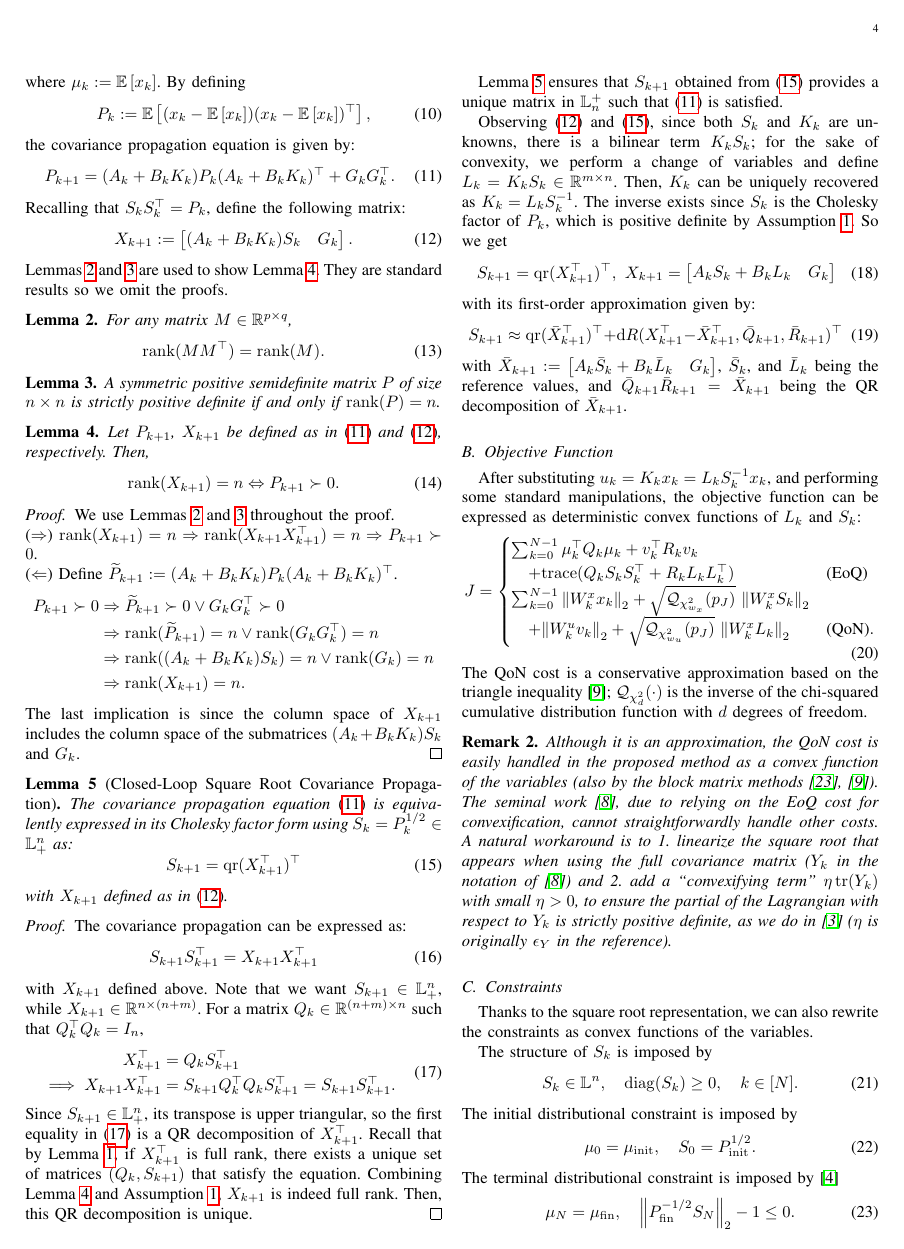
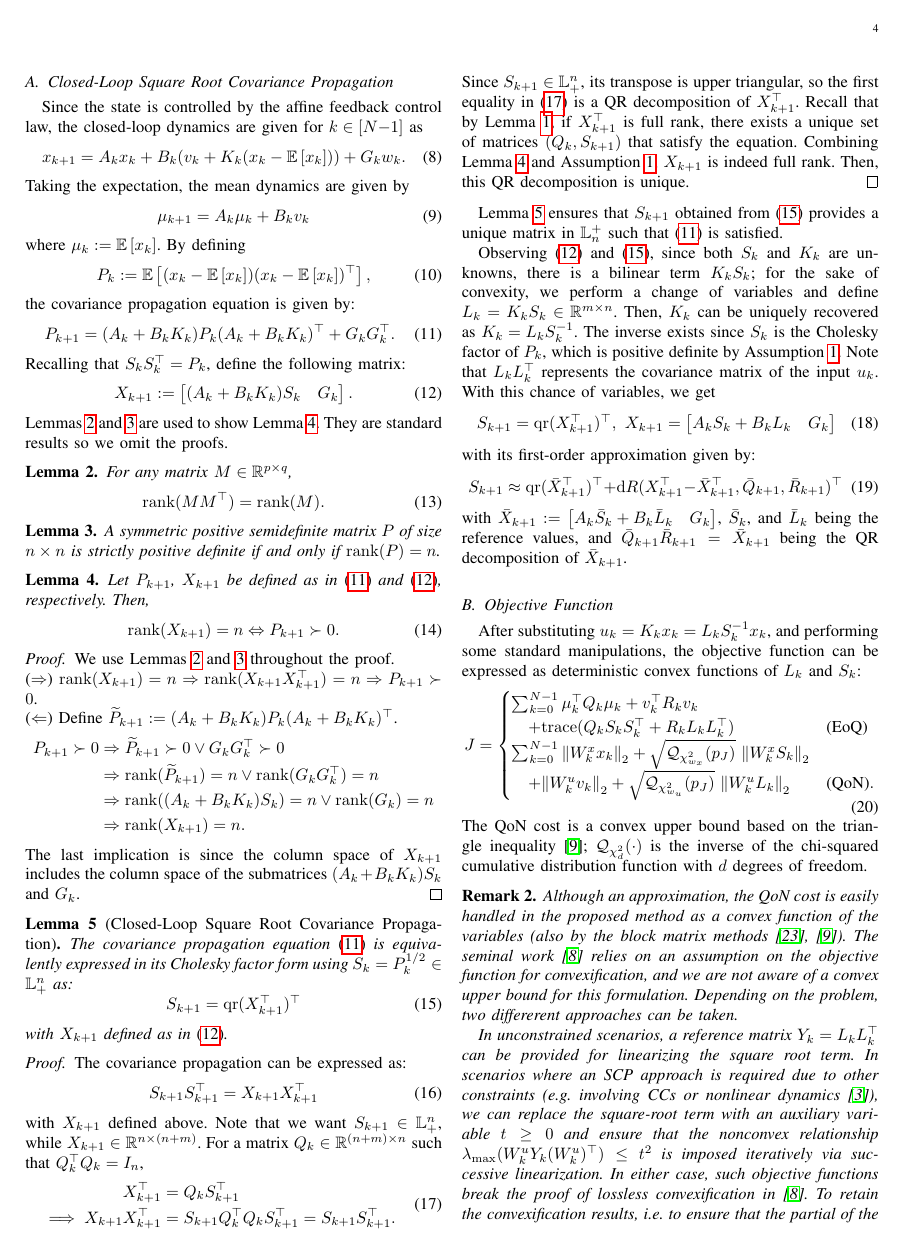
Before and after one commit to manjunkoh/sqrt-cs-release, a LaTeX paper (tex/root.tex, which reads tex/deterministic.tex): page 4 of 10. Compiled offline with pdfLaTeX; a missing font is replaced by an installed copy or a similar font; a LaTeX package or settings file that is missing is left out.

Commit message:
changes to paper remark 2

```diff
--- a/tex/deterministic.tex
+++ b/tex/deterministic.tex
@@ -84,8 +84,7 @@ Then, this QR decomposition is unique.
 \end{proof}
 \cref{lemma:sqrt_propagation} ensures that $S_{k+1}$ obtained from \cref{eq:square_root_covariance_propagation_nonlinear_feedback_control} provides a unique matrix in $\mathbb{L}_n^+$ such that \cref{eq:full_covariance_propagation} is satisfied.
 
-Observing \cref{eq:X_definition,eq:square_root_covariance_propagation_nonlinear_feedback_control}, since both $S_k$ and $K_k$ are unknowns, there is a bilinear term \( K_k S_k \); for the sake of convexity, we perform a change of variables and define $L_k = K_k S_k \in \mathbb{R}^{m \times n}$. Then, $K_k$ can be uniquely recovered as $K_k = L_k S_k^{-1}$. The inverse exists since $S_k$ is the Cholesky factor of \( P_k \), which is positive definite by \cref{assump:positive_definite_state}.
-So we get
+Observing \cref{eq:X_definition,eq:square_root_covariance_propagation_nonlinear_feedback_control}, since both $S_k$ and $K_k$ are unknowns, there is a bilinear term \( K_k S_k \); for the sake of convexity, we perform a change of variables and define $L_k = K_k S_k \in \mathbb{R}^{m \times n}$. Then, $K_k$ can be uniquely recovered as $K_k = L_k S_k^{-1}$. The inverse exists since $S_k$ is the Cholesky factor of \( P_k \), which is positive definite by \cref{assump:positive_definite_state}. Note that $L_k L_k^\top$ represents the covariance matrix of the input $u_k$. With this chance of variables, we get
 \begin{equation} \label{eq:square_root_covariance_propagation}
 	S_{k+1} = \mathrm{qr}(X_{k+1}^\top)^\top, \ X_{k+1} = \begin{bmatrix} A_k S_k + B_k L_k & G_k \end{bmatrix}
 \end{equation}
@@ -103,13 +102,15 @@ After substituting \( u_k = K_k x_k = L_k S_k^{-1} x_k \), and performing some s
 	\quad + \mathrm{trace} (Q_k S_k S_k^\top + R_k L_k L_k^\top) & \text{(EoQ)} \\
 	\sum_{k=0}^{N-1}
 	\norm{W_k^x x_k}_2 + \sqrt{\mathcal{Q}_{\chi^2_{w_x}}(p_J)} \ \norm{W_k^x S_k}_2 \\
-	\quad + \norm{W_k^u v_k}_2 + \sqrt{\mathcal{Q}_{\chi^2_{w_u}}(p_J)} \ \norm{W_k^x L_k}_2 & \text{(QoN)}.
+	\quad + \norm{W_k^u v_k}_2 + \sqrt{\mathcal{Q}_{\chi^2_{w_u}}(p_J)} \ \norm{W_k^u L_k}_2 & \text{(QoN)}.
 	\end{cases}
 \end{equation}
-The QoN cost is a conservative approximation based on the triangle inequality \cite{oguriChanceConstrainedControlSafe2024a}; \( \mathcal{Q}_{\chi^2_d}(\cdot) \) is the inverse of the chi-squared cumulative distribution function with \( d \) degrees of freedom.
+The QoN cost is a convex upper bound based on the triangle inequality \cite{oguriChanceConstrainedControlSafe2024a}; \( \mathcal{Q}_{\chi^2_d}(\cdot) \) is the inverse of the chi-squared cumulative distribution function with \( d \) degrees of freedom.
 
 \begin{remark} \label{remark:convexifying_term}
-	Although it is an approximation, the QoN cost is easily handled in the proposed method as a convex function of the variables (also by the block matrix methods \cite{ridderhofChanceConstrainedCovarianceControl2020,oguriChanceConstrainedControlSafe2024a}). The seminal work \cite{liuOptimalCovarianceSteering2025}, due to relying on the EoQ cost for convexification, cannot straightforwardly handle other costs. A natural workaround is to 1. linearize the square root that appears when using the full covariance matrix ($Y_k$ in the notation of \cite{liuOptimalCovarianceSteering2025}) and 2. add a ``convexifying term'' \(\eta \trace(Y_k)\) with small \( \eta > 0 \), to ensure the partial of the Lagrangian with respect to \(Y_k\) is strictly positive definite, as we do in \cite{kumagaiRobustCislunarLowThrust2025} ($\eta$ is originally $\epsilon_Y$ in the reference).
+	Although an approximation, the QoN cost is easily handled in the proposed method as a convex function of the variables (also by the block matrix methods \cite{ridderhofChanceConstrainedCovarianceControl2020,oguriChanceConstrainedControlSafe2024a}). The seminal work \cite{liuOptimalCovarianceSteering2025} relies on an assumption on the objective function for convexification, and we are not aware of a convex upper bound for this formulation. Depending on the problem, two differerent approaches can be taken.
+
+	In unconstrained scenarios, a reference matrix $Y_k = L_k L_k^\top$ can be provided for linearizing the square root term. In scenarios where an SCP approach is required due to other constraints (e.g. involving CCs or nonlinear dynamics \cite{kumagaiRobustCislunarLowThrust2025}), we can replace the square-root term with an auxiliary variable $t \geq 0$ and ensure that the nonconvex relationship $\lambda_{\max}(W_k^u Y_k (W_k^u)^\top) \leq t^2$ is imposed iteratively via successive linearization. In either case, such objective functions break the proof of lossless convexification in \cite{liuOptimalCovarianceSteering2025}. To retain the convexification results, i.e. to ensure that the partial of the Lagrangian with respect to \(Y_k\) is strictly positive definite, an extra regularization term \(\eta \trace(Y_k)\) with small \( \eta > 0 \), can be added, as we do in \cite{kumagaiRobustCislunarLowThrust2025}.
 \end{remark}
 
 \subsection{Constraints}
```
Also changed, not shown: tex/preliminaries.tex (+1 -0 lines).
